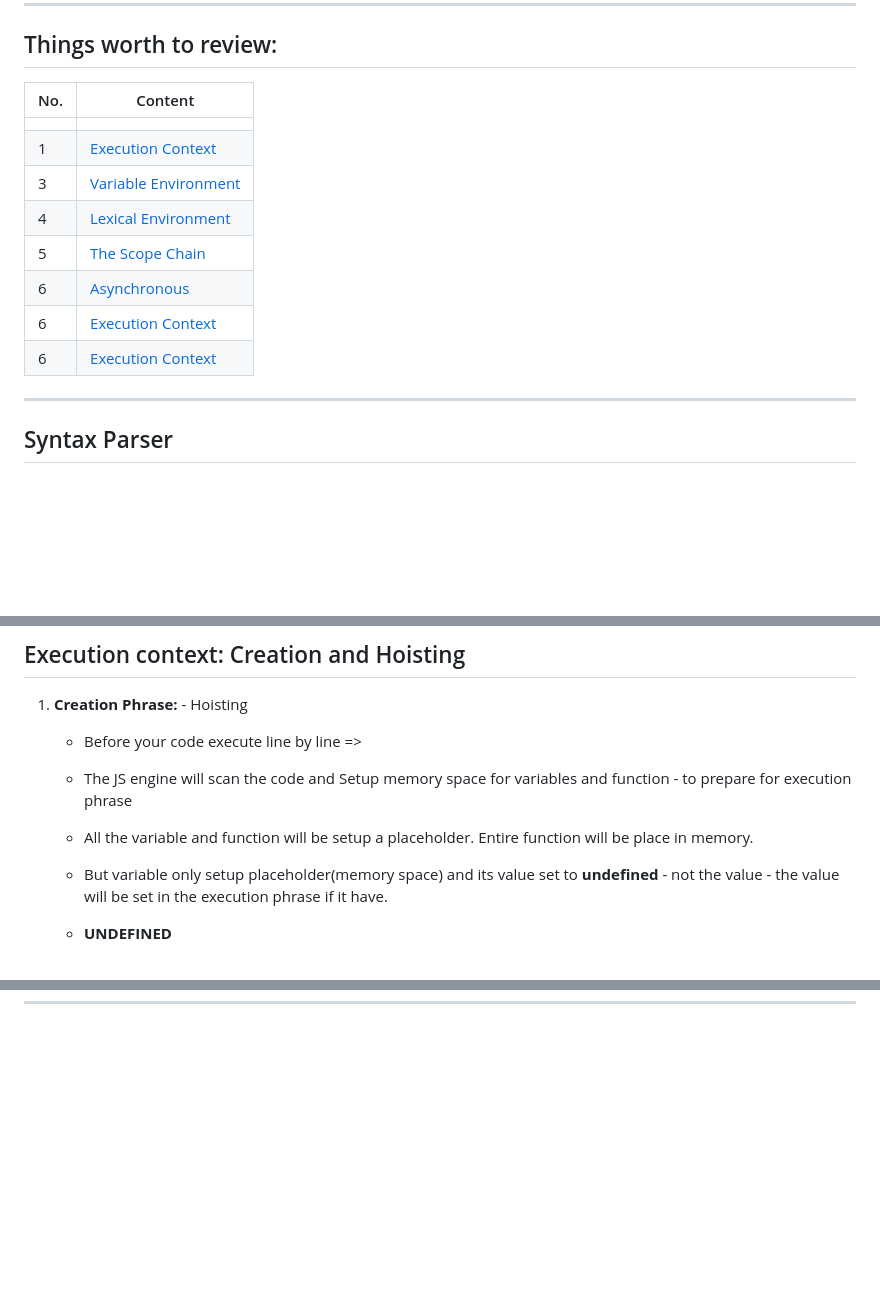
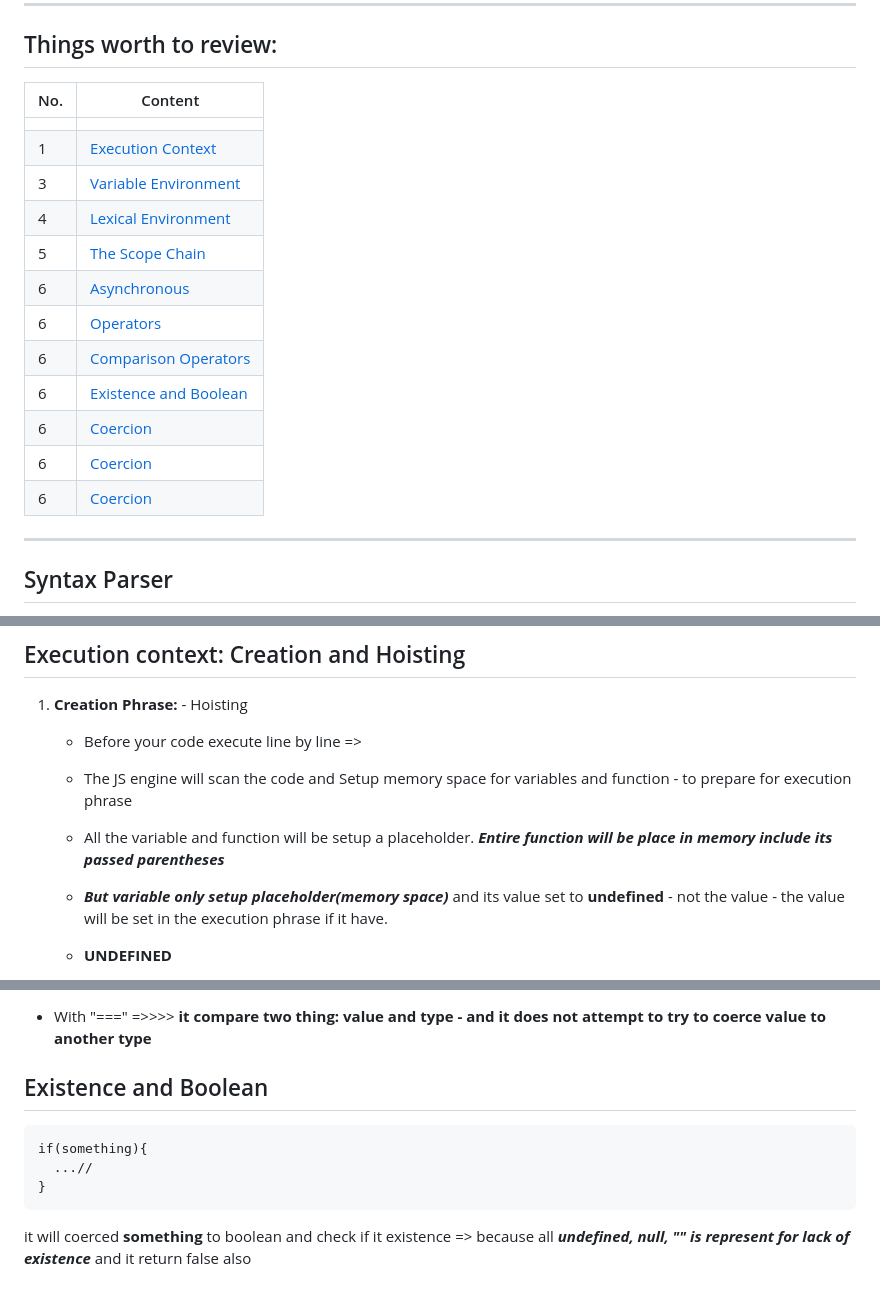
Before and after one commit to ngtn0502/javascript-note, a Markdown page: README.md, 3 parts joined by grey strips. Rendered like a GitHub page; blank space fills up the shorter version.

````diff
--- a/README.md
+++ b/README.md
@@ -12,16 +12,20 @@ i think i do not understand about JS as i think
 
 ## Things worth to review:
 
-| No. | Content                                       |
-| --- | --------------------------------------------- |
-|     |                                               |
-| 1   | [Execution Context](#execution-context)       |
-| 3   | [Variable Environment](#variable-environment) |
-| 4   | [Lexical Environment](#lexical-environment)   |
-| 5   | [The Scope Chain](#the-scope-chain)           |
-| 6   | [Asynchronous](#asynchronous)                 |
-| 6   | [Execution Context](#execution-context)       |
-| 6   | [Execution Context](#execution-context)       |
+| No. | Content                                         |
+| --- | ----------------------------------------------- |
+|     |                                                 |
+| 1   | [Execution Context](#execution-context)         |
+| 3   | [Variable Environment](#variable-environment)   |
+| 4   | [Lexical Environment](#lexical-environment)     |
+| 5   | [The Scope Chain](#the-scope-chain)             |
+| 6   | [Asynchronous](#asynchronous)                   |
+| 6   | [Operators](#operators)                         |
+| 6   | [Comparison Operators](#comparison-operators)   |
+| 6   | [Existence and Boolean](#existence-and-boolean) |
+| 6   | [Coercion](#coercion)                           |
+| 6   | [Coercion](#coercion)                           |
+| 6   | [Coercion](#coercion)                           |
 
 ---
 
@@ -61,8 +65,8 @@ there are lot of lexical environment. Which one is currently running is managed
 
     - Before your code execute line by line =>
     - The JS engine will scan the code and Setup memory space for variables and function - to prepare for execution phrase
-    - All the variable and function will be setup a placeholder. Entire function will be place in memory.
-    - But variable only setup placeholder(memory space) and its value set to **undefined** - not the value - the value will be set in the execution phrase if it have.
+    - All the variable and function will be setup a placeholder. **_Entire function will be place in memory include its passed parentheses_**
+    - **_But variable only setup placeholder(memory space)_** and its value set to **undefined** - not the value - the value will be set in the execution phrase if it have.
 
     - **UNDEFINED**
       - is a special value in JS
@@ -137,0 +225,13 @@ Stack: Last in Last out
+- With "==="
+  =>>>> **it compare two thing: value and type - and it does not attempt to try to coerce value to another type**
+
+## Existence and Boolean
+
+```
+if(something){
+  ...//
+}
+```
+
+it will coerced **something** to boolean and check if it existence
+=> because all **_undefined, null, "" is represent for lack of existence_** and it return false also
````
Also changed, not shown: other parts of README.md (+84 -1 lines), image/12.PNG (added), image/13.PNG (added).
